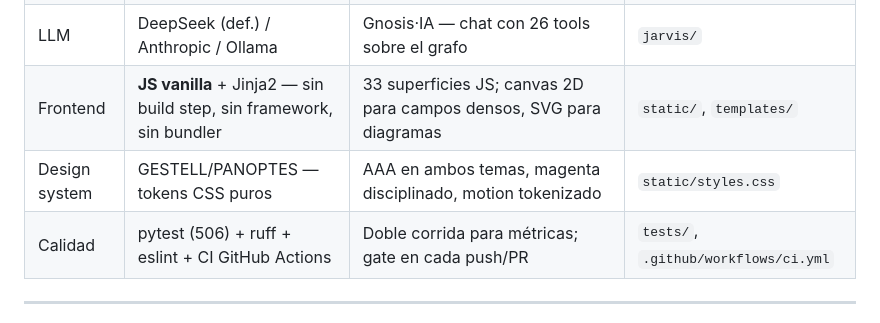
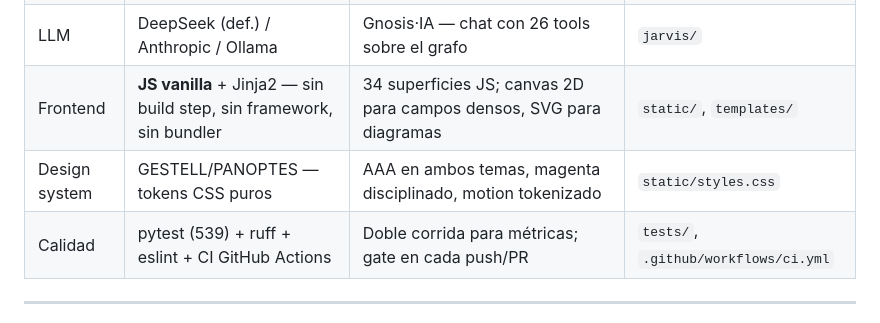
Before and after one commit to Allogenes-Umwelt/GNOSIS, a Markdown page: docs/ARQUITECTURA.md, the part around the change. Rendered like a GitHub page.

```diff
--- a/docs/ARQUITECTURA.md
+++ b/docs/ARQUITECTURA.md
@@ -59,9 +59,9 @@ registrada (§Decisiones), no por inercia.
 | Grafo | NetworkX — **confinado** | Solo lentes de sesión (camino/vecindario/hubs); JAMÁS cifras de panel ni layout | `autogenes/red.py`, `caminos.py` |
 | Ingesta | pandas / PyPDF2 / tabula | Bordes de ingesta y pipeline legado | `PDFs_*.py`, `concentrado*.py` |
 | LLM | DeepSeek (def.) / Anthropic / Ollama | Gnosis·IA — chat con 26 tools sobre el grafo | `jarvis/` |
-| Frontend | **JS vanilla** + Jinja2 — sin build step, sin framework, sin bundler | 33 superficies JS; canvas 2D para campos densos, SVG para diagramas | `static/`, `templates/` |
+| Frontend | **JS vanilla** + Jinja2 — sin build step, sin framework, sin bundler | 34 superficies JS; canvas 2D para campos densos, SVG para diagramas | `static/`, `templates/` |
 | Design system | GESTELL/PANOPTES — tokens CSS puros | AAA en ambos temas, magenta disciplinado, motion tokenizado | `static/styles.css` |
-| Calidad | pytest (506) + ruff + eslint + CI GitHub Actions | Doble corrida para métricas; gate en cada push/PR | `tests/`, `.github/workflows/ci.yml` |
+| Calidad | pytest (539) + ruff + eslint + CI GitHub Actions | Doble corrida para métricas; gate en cada push/PR | `tests/`, `.github/workflows/ci.yml` |
 
 ---
 
```
Also changed, not shown: docs/architecture/auditoria-backend.md (+69 -0 lines), docs/architecture/containers.md (+1 -1 lines).
